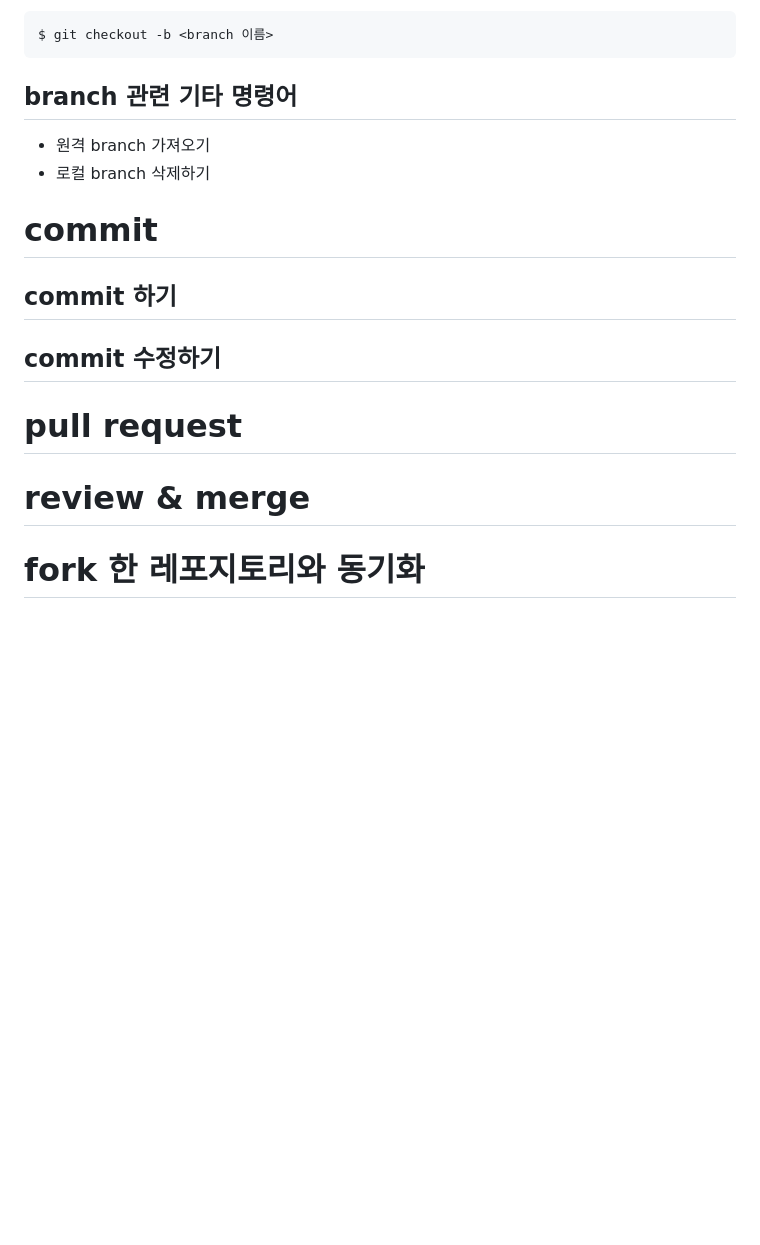
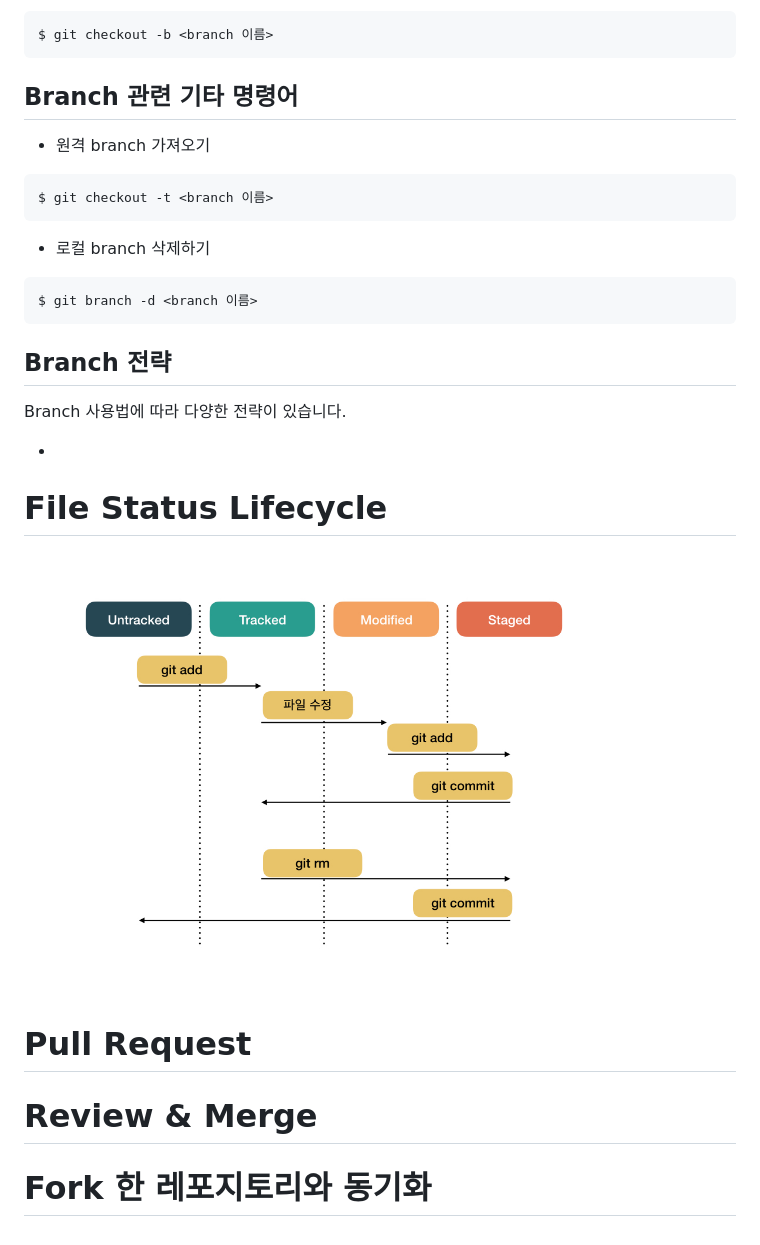
Before and after one commit to yeonjuan/dev-blog, a Markdown page: ETC/open-source-git-github.md, the part around the change printed below. Rendered like a GitHub page; pictures changed too: ETC/assets/status.jpeg (added); blank space fills up the shorter version.

````diff
--- a/ETC/open-source-git-github.md
+++ b/ETC/open-source-git-github.md
@@ -99,18 +97,31 @@ checkout 에 -b 옵션읉 통해 브랜치 생성과 동시에 이동할 수 있
 $ git checkout -b <branch 이름>
 ```
 
-## branch 관련 기타 명령어
+## Branch 관련 기타 명령어
+
 * 원격 branch 가져오기
+
+```bash
+$ git checkout -t <branch 이름>
+```
+
 * 로컬 branch 삭제하기
 
-# commit
+```bash
+$ git branch -d <branch 이름>
+```
 
-## commit 하기
+## Branch 전략
 
-## commit 수정하기
+Branch 사용법에 따라 다양한 전략이 있습니다.
 
-# pull request
+-
 
-# review & merge
+# File Status Lifecycle
+<img src="./assets/status.jpeg" width="600"/>
 
-# fork 한 레포지토리와 동기화
+# Pull Request
+
+# Review & Merge
+
+# Fork 한 레포지토리와 동기화
````
Also changed, not shown: other parts of ETC/open-source-git-github.md (+15 -17 lines), ETC/assets/flow.jpeg (added), ETC/assets/flow.png (deleted).
